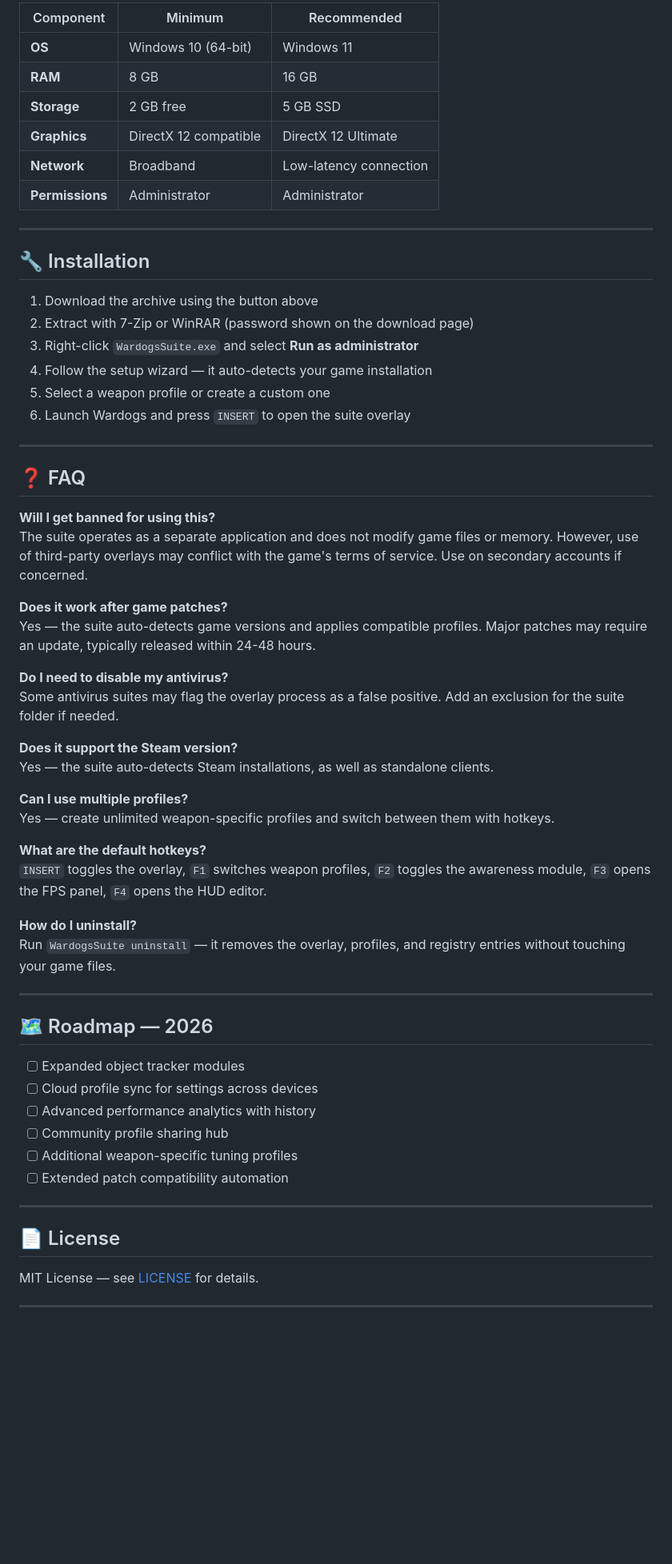
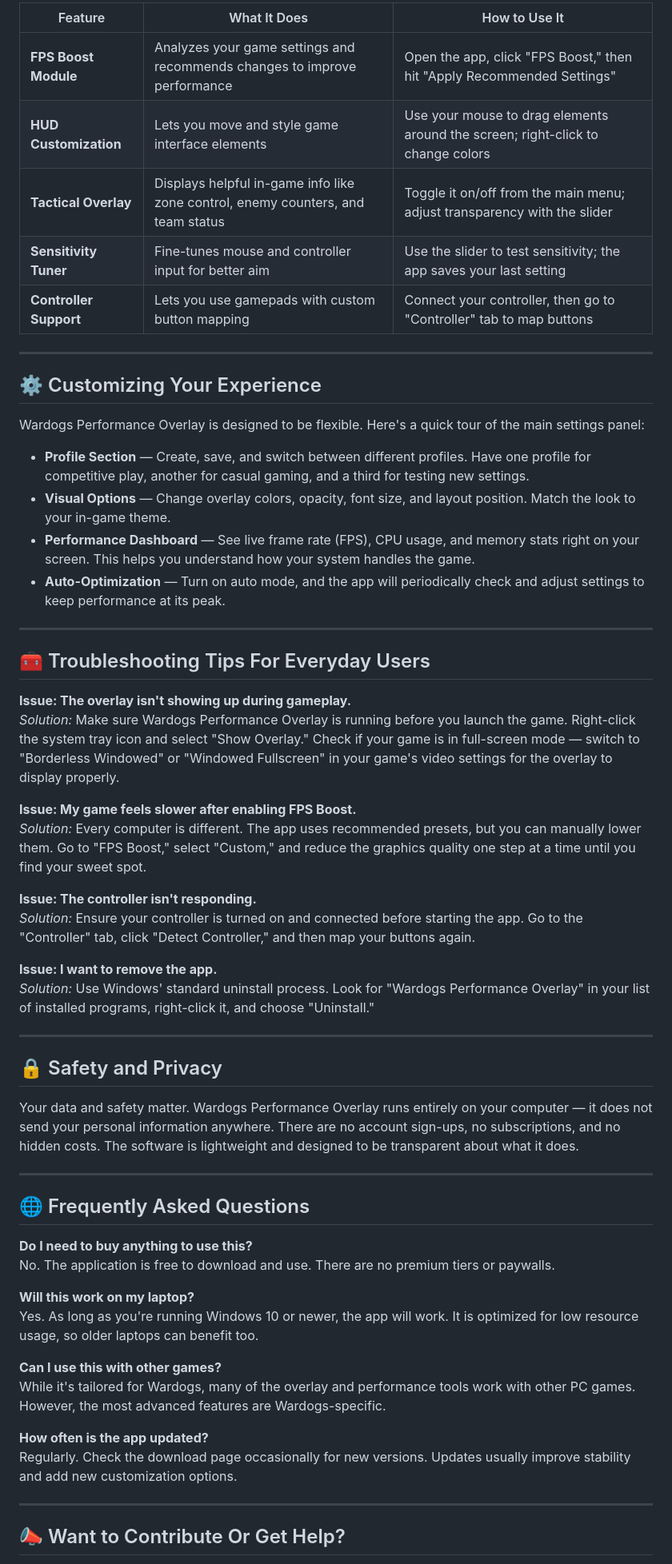
Before and after one commit to Ishan2805/Trainee-Manager-Pro, a Markdown page: README.md, the part around one of its changes. Shown at 80% size. Drawn GitHub-style; blank space fills up the shorter version.

```diff
--- a/README.md
+++ b/README.md
@@ -76,67 +46,62 @@ Wardogs is a 100-player tactical shooter that launched into Early Access on Sept
 
-| Component | Minimum | Recommended |
-|-----------|---------|-------------|
-| **OS** | Windows 10 (64-bit) | Windows 11 |
-| **RAM** | 8 GB | 16 GB |
-| **Storage** | 2 GB free | 5 GB SSD |
-| **Graphics** | DirectX 12 compatible | DirectX 12 Ultimate |
-| **Network** | Broadband | Low-latency connection |
-| **Permissions** | Administrator | Administrator |
+| Feature | What It Does | How to Use It |
+|---------|-------------|---------------|
+| **FPS Boost Module** | Analyzes your game settings and recommends changes to improve performance | Open the app, click "FPS Boost," then hit "Apply Recommended Settings" |
+| **HUD Customization** | Lets you move and style game interface elements | Use your mouse to drag elements around the screen; right-click to change colors |
+| **Tactical Overlay** | Displays helpful in-game info like zone control, enemy counters, and team status | Toggle it on/off from the main menu; adjust transparency with the slider |
+| **Sensitivity Tuner** | Fine-tunes mouse and controller input for better aim | Use the slider to test sensitivity; the app saves your last setting |
+| **Controller Support** | Lets you use gamepads with custom button mapping | Connect your controller, then go to "Controller" tab to map buttons |
 
 ---
 
-## 🔧 Installation
+## ⚙️ Customizing Your Experience
 
-1. Download the archive using the button above
-2. Extract with 7-Zip or WinRAR (password shown on the download page)
-3. Right-click `WardogsSuite.exe` and select **Run as administrator**
-4. Follow the setup wizard — it auto-detects your game installation
-5. Select a weapon profile or create a custom one
-6. Launch Wardogs and press `INSERT` to open the suite overlay
+Wardogs Performance Overlay is designed to be flexible. Here's a quick tour of the main settings panel:
+
+- **Profile Section** — Create, save, and switch between different profiles. Have one profile for competitive play, another for casual gaming, and a third for testing new settings.
+- **Visual Options** — Change overlay colors, opacity, font size, and layout position. Match the look to your in-game theme.
+- **Performance Dashboard** — See live frame rate (FPS), CPU usage, and memory stats right on your screen. This helps you understand how your system handles the game.
+- **Auto-Optimization** — Turn on auto mode, and the app will periodically check and adjust settings to keep performance at its peak.
 
 ---
 
-## ❓ FAQ
+## 🧰 Troubleshooting Tips For Everyday Users
 
-**Will I get banned for using this?**
-The suite operates as a separate application and does not modify game files or memory. However, use of third-party overlays may conflict with the game's terms of service. Use on secondary accounts if concerned.
+**Issue: The overlay isn't showing up during gameplay.**
+*Solution:* Make sure Wardogs Performance Overlay is running before you launch the game. Right-click the system tray icon and select "Show Overlay." Check if your game is in full-screen mode — switch to "Borderless Windowed" or "Windowed Fullscreen" in your game's video settings for the overlay to display properly.
 
-**Does it work after game patches?**
-Yes — the suite auto-detects game versions and applies compatible profiles. Major patches may require an update, typically released within 24-48 hours.
+**Issue: My game feels slower after enabling FPS Boost.**
+*Solution:* Every computer is different. The app uses recommended presets, but you can manually lower them. Go to "FPS Boost," select "Custom," and reduce the graphics quality one step at a time until you find your sweet spot.
 
-**Do I need to disable my antivirus?**
-Some antivirus suites may flag the overlay process as a false positive. Add an exclusion for the suite folder if needed.
+**Issue: The controller isn't responding.**
+*Solution:* Ensure your controller is turned on and connected before starting the app. Go to the "Controller" tab, click "Detect Controller," and then map your buttons again.
 
-**Does it support the Steam version?**
-Yes — the suite auto-detects Steam installations, as well as standalone clients.
-
-**Can I use multiple profiles?**
-Yes — create unlimited weapon-specific profiles and switch between them with hotkeys.
-
-**What are the default hotkeys?**
-`INSERT` toggles the overlay, `F1` switches weapon profiles, `F2` toggles the awareness module, `F3` opens the FPS panel, `F4` opens the HUD editor.
-
-**How do I uninstall?**
-Run `WardogsSuite uninstall` — it removes the overlay, profiles, and registry entries without touching your game files.
+**Issue: I want to remove the app.**
+*Solution:* Use Windows' standard uninstall process. Look for "Wardogs Performance Overlay" in your list of installed programs, right-click it, and choose "Uninstall."
 
 ---
 
-## 🗺️ Roadmap — 2026
+## 🔒 Safety and Privacy
 
-- [ ] Expanded object tracker modules
-- [ ] Cloud profile sync for settings across devices
-- [ ] Advanced performance analytics with history
-- [ ] Community profile sharing hub
-- [ ] Additional weapon-specific tuning profiles
-- [ ] Extended patch compatibility automation
+Your data and safety matter. Wardogs Performance Overlay runs entirely on your computer — it does not send your personal information anywhere. There are no account sign-ups, no subscriptions, and no hidden costs. The software is lightweight and designed to be transparent about what it does.
 
 ---
 
-## 📄 License
+## 🌐 Frequently Asked Questions
 
-MIT License — see [LICENSE](LICENSE) for details.
+**Do I need to buy anything to use this?**
+No. The application is free to download and use. There are no premium tiers or paywalls.
+
+**Will this work on my laptop?**
+Yes. As long as you're running Windows 10 or newer, the app will work. It is optimized for low resource usage, so older laptops can benefit too.
+
+**Can I use this with other games?**
+While it's tailored for Wardogs, many of the overlay and performance tools work with other PC games. However, the most advanced features are Wardogs-specific.
+
+**How often is the app updated?**
+Regularly. Check the download page occasionally for new versions. Updates usually improve stability and add new customization options.
 
 ---
 
-<div align="center">
+## 📣 Want to Contribute Or Get Help?
 
```
Also changed, not shown: other parts of README.md (+41 -61 lines).
